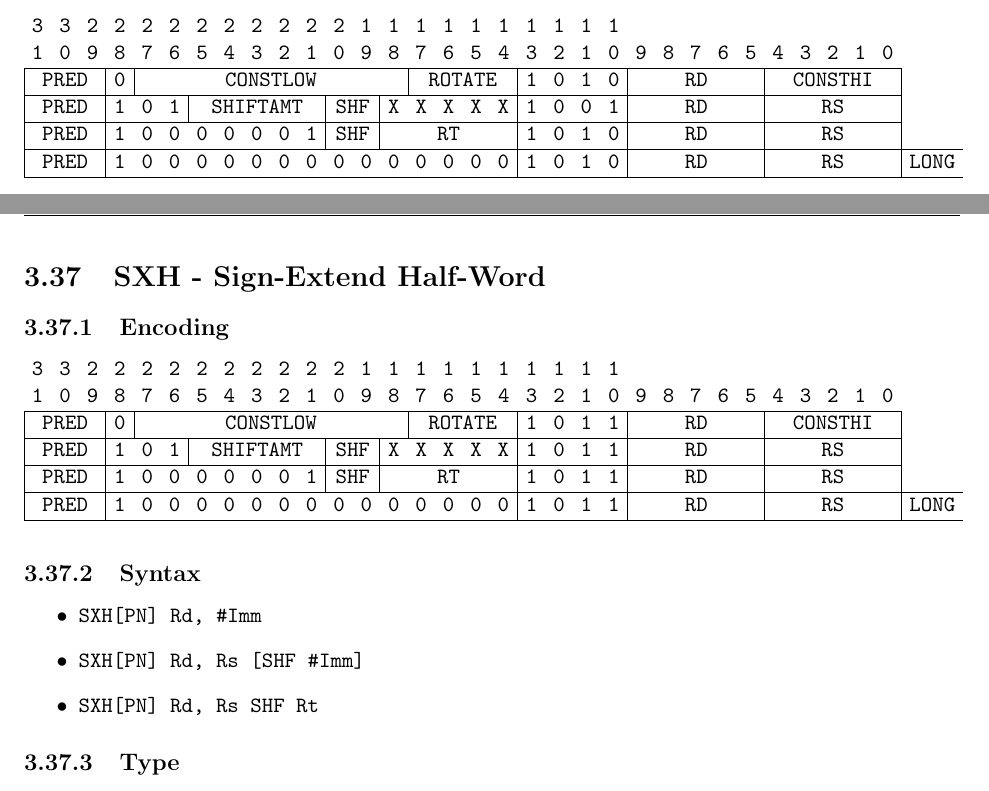
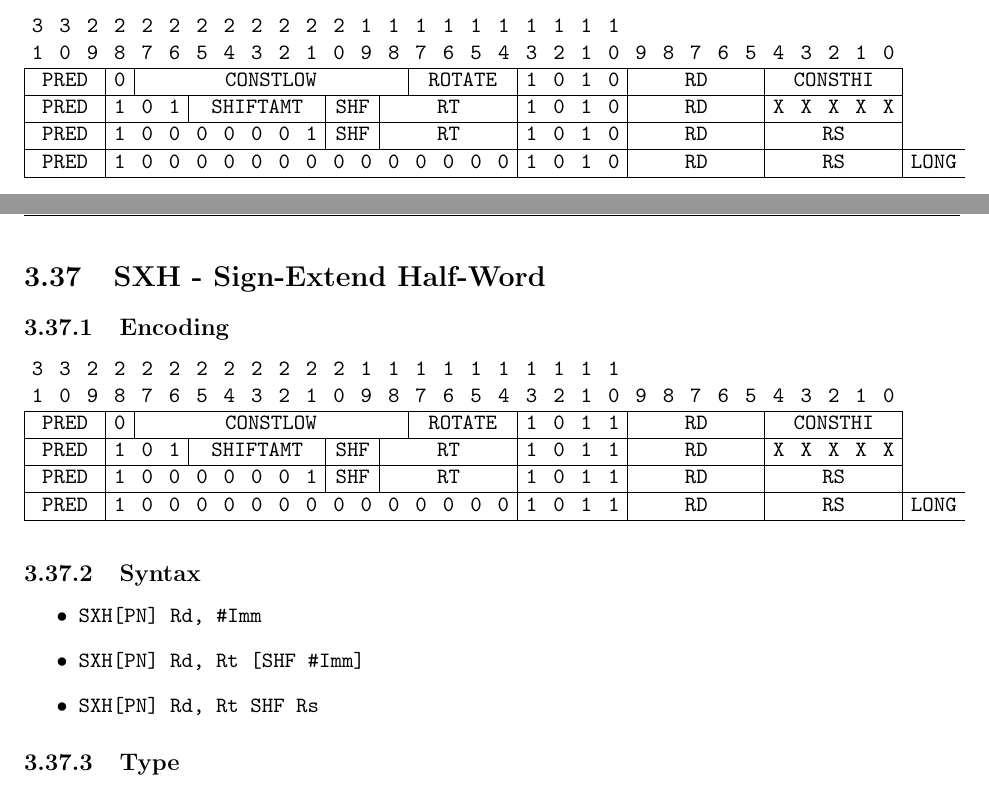
Before and after one commit to moroso/docs, a LaTeX document (cpu/isa/isa.tex): two parts of pages 45 and 46 of 48, joined at a grey line, cut so that both start at the same text. The pictures show the PDF file cpu/isa/isa.pdf that the author committed with the source.

Commit message:
switch alu1 registers for consistency

```diff
--- a/cpu/isa/isa.tex
+++ b/cpu/isa/isa.tex
@@ -967,8 +967,8 @@ MFHI moves the contents of the multiply/division overflow register into the spec
 
 \begin{itemize}
   \item \verb!MOV[PN] Rd, #Imm!
-  \item \verb!MOV[PN] Rd, Rs [SHF #Imm]!
-  \item \verb!MOV[PN] Rd, Rs SHF Rt!
+  \item \verb!MOV[PN] Rd, Rt [SHF #Imm]!
+  \item \verb!MOV[PN] Rd, Rt SHF Rs!
 \end{itemize}
 
 \subsection{Type}
@@ -1057,8 +1057,8 @@ MTHI moves the value of the specified general-purpose register into the multiply
 
 \begin{itemize}
   \item \verb!MVN[PN] Rd, #Imm!
-  \item \verb!MVN[PN] Rd, Rs [SHF #Imm]!
-  \item \verb!MVN[PN] Rd, Rs SHF Rt!
+  \item \verb!MVN[PN] Rd, Rt [SHF #Imm]!
+  \item \verb!MVN[PN] Rd, Rt SHF Rs!
 \end{itemize}
 
 \subsection{Type}
@@ -1381,8 +1381,8 @@ The \texttt{OFFSET} field for stores is broken up into 3 parts: \verb#{inst[24:1
 
 \begin{itemize}
   \item \verb!SXB[PN] Rd, #Imm!
-  \item \verb!SXB[PN] Rd, Rs [SHF #Imm]!
-  \item \verb!SXB[PN] Rd, Rs SHF Rt!
+  \item \verb!SXB[PN] Rd, Rt [SHF #Imm]!
+  \item \verb!SXB[PN] Rd, Rt SHF Rs!
 \end{itemize}
 
 \subsection{Type}
@@ -1417,8 +1417,8 @@ SXB moves the low byte of its source operand into the specified destination regi
 
 \begin{itemize}
   \item \verb!SXH[PN] Rd, #Imm!
-  \item \verb!SXH[PN] Rd, Rs [SHF #Imm]!
-  \item \verb!SXH[PN] Rd, Rs SHF Rt!
+  \item \verb!SXH[PN] Rd, Rt [SHF #Imm]!
+  \item \verb!SXH[PN] Rd, Rt SHF Rs!
 \end{itemize}
 
 \subsection{Type}
```
Also changed, not shown: cpu/isa/isa.pdf, cpu/isa/isa.tex (8 more changed lines), 1 other file.
